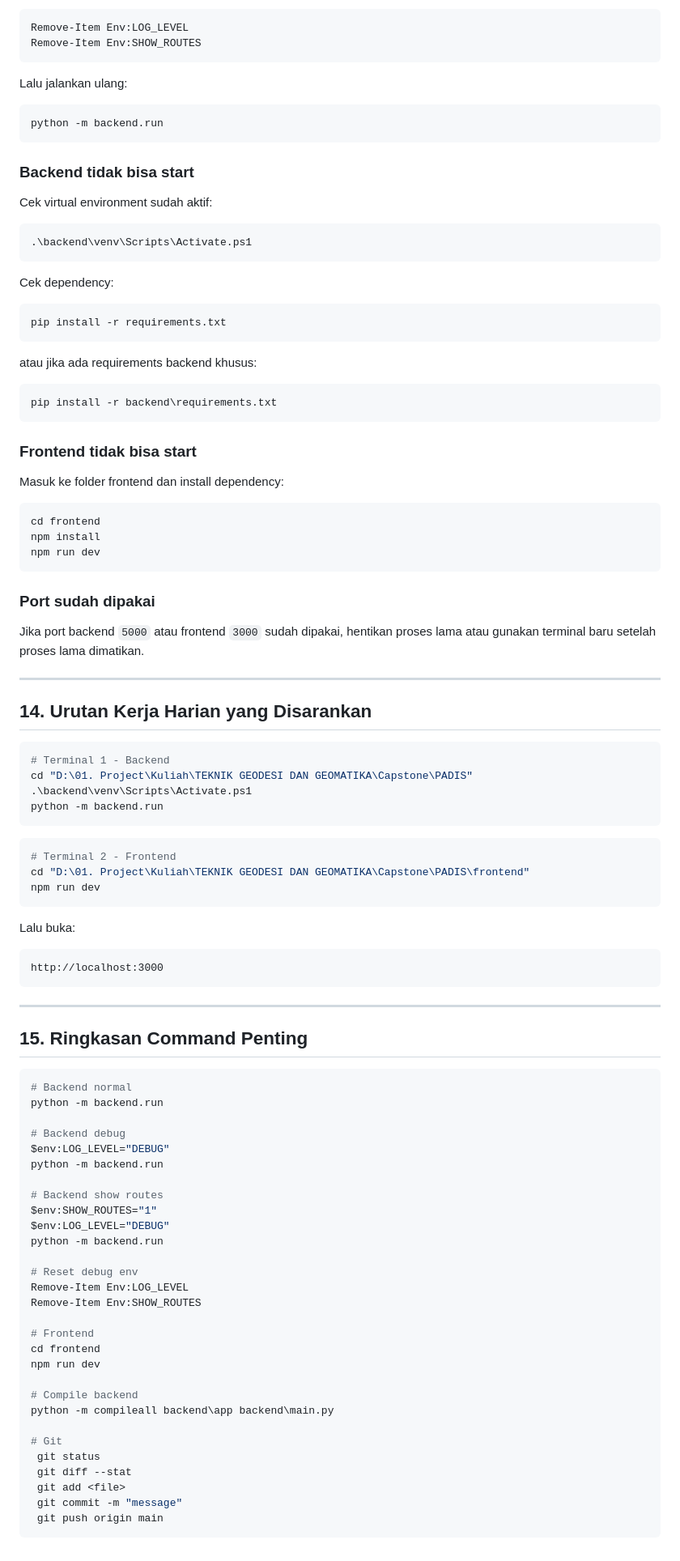
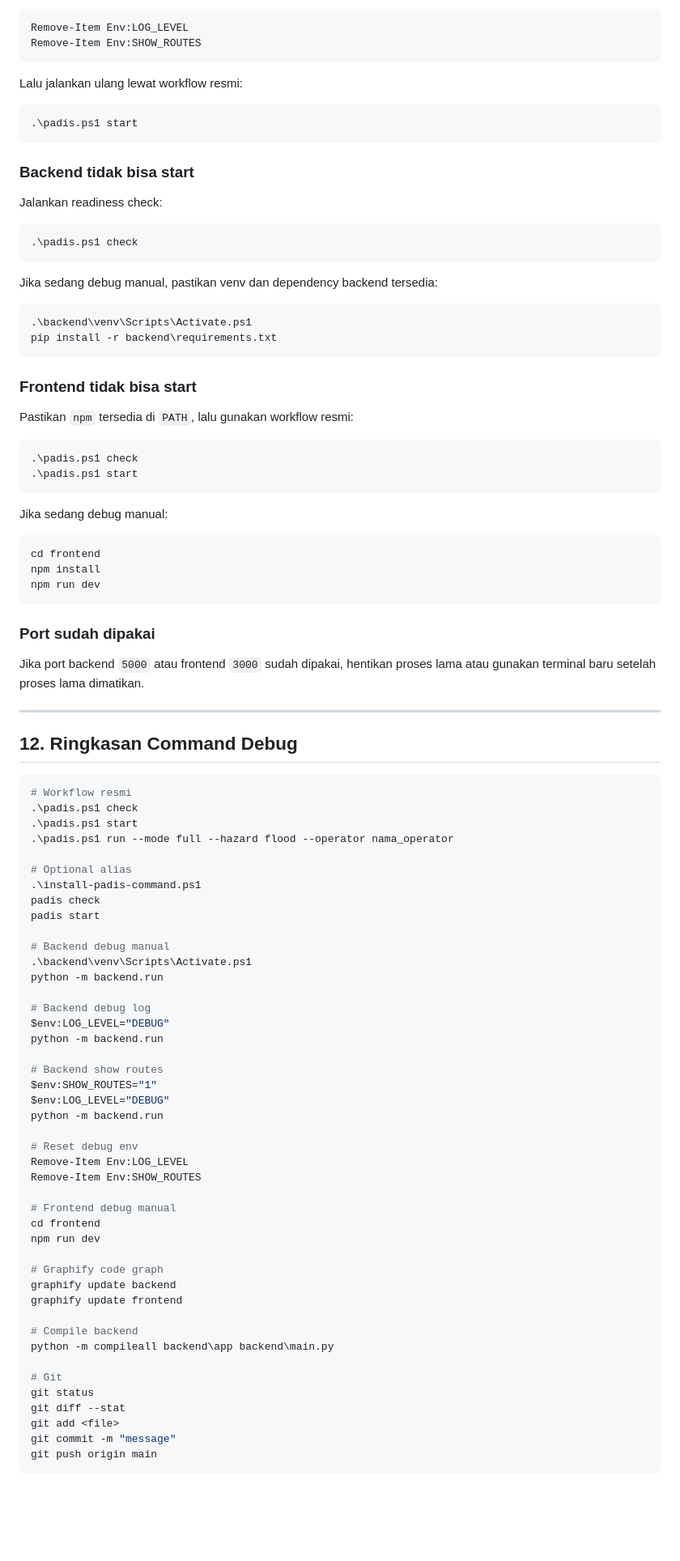
Before and after one commit to mykewazowsky/padis, a Markdown page: docs/padis-dev-commands.md, the part around one of its changes. Shown at 81% size. GitHub-like rendering; blank space fills up the shorter version.

Commit message:
docs: reposition manual commands as debug workflow

````diff
--- a/docs/padis-dev-commands.md
+++ b/docs/padis-dev-commands.md
@@ -424,35 +352,37 @@ Remove-Item Env:LOG_LEVEL
 Remove-Item Env:SHOW_ROUTES
 ```
 
-Lalu jalankan ulang:
+Lalu jalankan ulang lewat workflow resmi:
 
 ```powershell
-python -m backend.run
+.\padis.ps1 start
 ```
 
 ### Backend tidak bisa start
 
-Cek virtual environment sudah aktif:
+Jalankan readiness check:
+
+```powershell
+.\padis.ps1 check
+```
+
+Jika sedang debug manual, pastikan venv dan dependency backend tersedia:
 
 ```powershell
 .\backend\venv\Scripts\Activate.ps1
-```
-
-Cek dependency:
-
-```powershell
-pip install -r requirements.txt
-```
-
-atau jika ada requirements backend khusus:
-
-```powershell
 pip install -r backend\requirements.txt
 ```
 
 ### Frontend tidak bisa start
 
-Masuk ke folder frontend dan install dependency:
+Pastikan `npm` tersedia di `PATH`, lalu gunakan workflow resmi:
+
+```powershell
+.\padis.ps1 check
+.\padis.ps1 start
+```
+
+Jika sedang debug manual:
 
 ```powershell
 cd frontend
@@ -466,36 +396,24 @@ Jika port backend `5000` atau frontend `3000` sudah dipakai, hentikan proses lam
 
 ---
 
-## 14. Urutan Kerja Harian yang Disarankan
+## 12. Ringkasan Command Debug
 
 ```powershell
-# Terminal 1 - Backend
-cd "D:\01. Project\Kuliah\TEKNIK GEODESI DAN GEOMATIKA\Capstone\PADIS"
+# Workflow resmi
+.\padis.ps1 check
+.\padis.ps1 start
+.\padis.ps1 run --mode full --hazard flood --operator nama_operator
+
+# Optional alias
+.\install-padis-command.ps1
+padis check
+padis start
+
+# Backend debug manual
 .\backend\venv\Scripts\Activate.ps1
 python -m backend.run
-```
 
-```powershell
-# Terminal 2 - Frontend
-cd "D:\01. Project\Kuliah\TEKNIK GEODESI DAN GEOMATIKA\Capstone\PADIS\frontend"
-npm run dev
-```
-
-Lalu buka:
-
-```text
-http://localhost:3000
-```
-
----
-
-## 15. Ringkasan Command Penting
-
-```powershell
-# Backend normal
-python -m backend.run
-
-# Backend debug
+# Backend debug log
 $env:LOG_LEVEL="DEBUG"
 python -m backend.run
 
@@ -508,17 +426,21 @@ python -m backend.run
 Remove-Item Env:LOG_LEVEL
 Remove-Item Env:SHOW_ROUTES
 
-# Frontend
+# Frontend debug manual
 cd frontend
 npm run dev
+
+# Graphify code graph
+graphify update backend
+graphify update frontend
 
 # Compile backend
 python -m compileall backend\app backend\main.py
 
 # Git
- git status
- git diff --stat
- git add <file>
- git commit -m "message"
- git push origin main
+git status
+git diff --stat
+git add <file>
+git commit -m "message"
+git push origin main
 ```
````
Also changed, not shown: other parts of docs/padis-dev-commands.md (+209 -281 lines).
